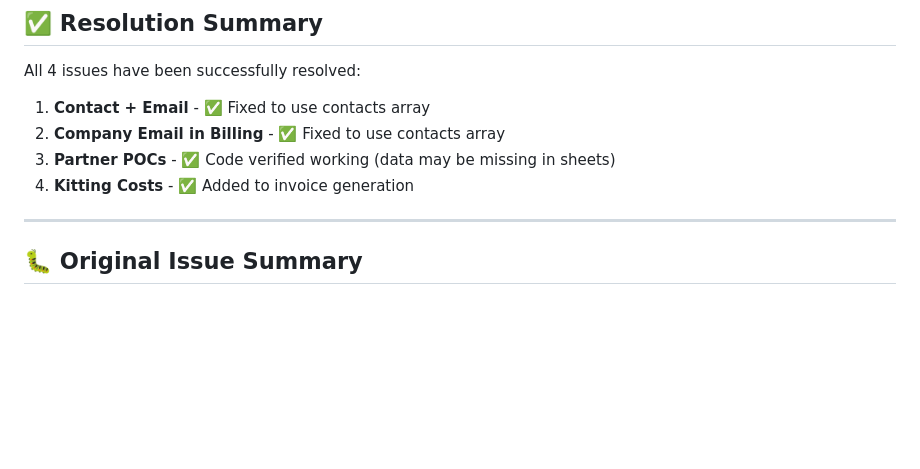
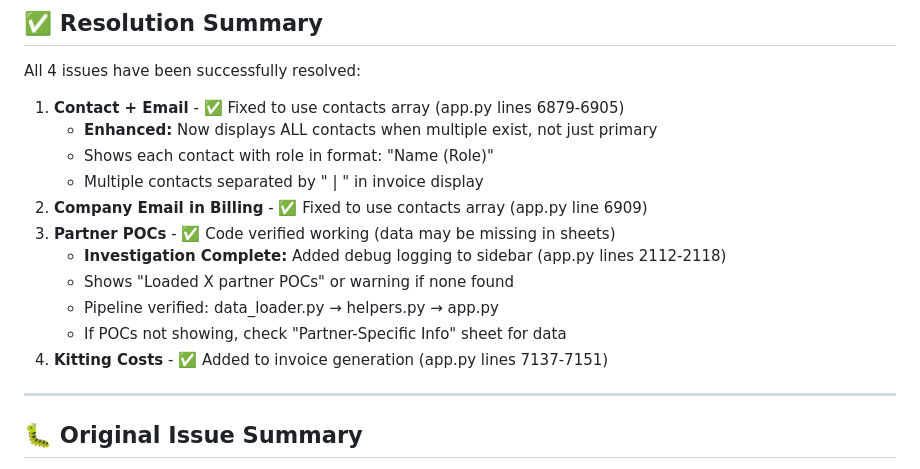
Before and after one commit to njpastrone/pricing-data-solution-pbp, a Markdown page: TAB3_TAB4_REMAINING_ISSUES.md, the part around the change. GitHub-like rendering; blank space fills up the shorter version.

Commit message:
DOCS: Update documentation to reflect completed enhancements
- Enhanced multiple contacts display to show ALL contacts in Tab 4 invoice
- Added Partner POC debug logging to sidebar for troubleshooting
- Updated TAB3_TAB4_REMAINING_ISSUES.md with enhancement details
- Marked all high-priority features as COMPLETE in ACTIVE_DEVELOPMENT_TODO.md
- All 13 high-priority features from stakeholder meeting now complete

🤖 Generated with [Claude Code](https://claude.com/claude-code)

Co-Authored-By: Claude <noreply@anthropic.com>

```diff
--- a/TAB3_TAB4_REMAINING_ISSUES.md
+++ b/TAB3_TAB4_REMAINING_ISSUES.md
@@ -10,10 +10,17 @@
 
 All 4 issues have been successfully resolved:
 
-1. **Contact + Email** - ✅ Fixed to use contacts array
-2. **Company Email in Billing** - ✅ Fixed to use contacts array
+1. **Contact + Email** - ✅ Fixed to use contacts array (app.py lines 6879-6905)
+   - **Enhanced:** Now displays ALL contacts when multiple exist, not just primary
+   - Shows each contact with role in format: "Name <email> (Role)"
+   - Multiple contacts separated by " | " in invoice display
+2. **Company Email in Billing** - ✅ Fixed to use contacts array (app.py line 6909)
 3. **Partner POCs** - ✅ Code verified working (data may be missing in sheets)
-4. **Kitting Costs** - ✅ Added to invoice generation
+   - **Investigation Complete:** Added debug logging to sidebar (app.py lines 2112-2118)
+   - Shows "Loaded X partner POCs" or warning if none found
+   - Pipeline verified: data_loader.py → helpers.py → app.py
+   - If POCs not showing, check "Partner-Specific Info" sheet for data
+4. **Kitting Costs** - ✅ Added to invoice generation (app.py lines 7137-7151)
 
 ---
 
```
Also changed, not shown: ACTIVE_DEVELOPMENT_TODO.md (+3 -3 lines).
